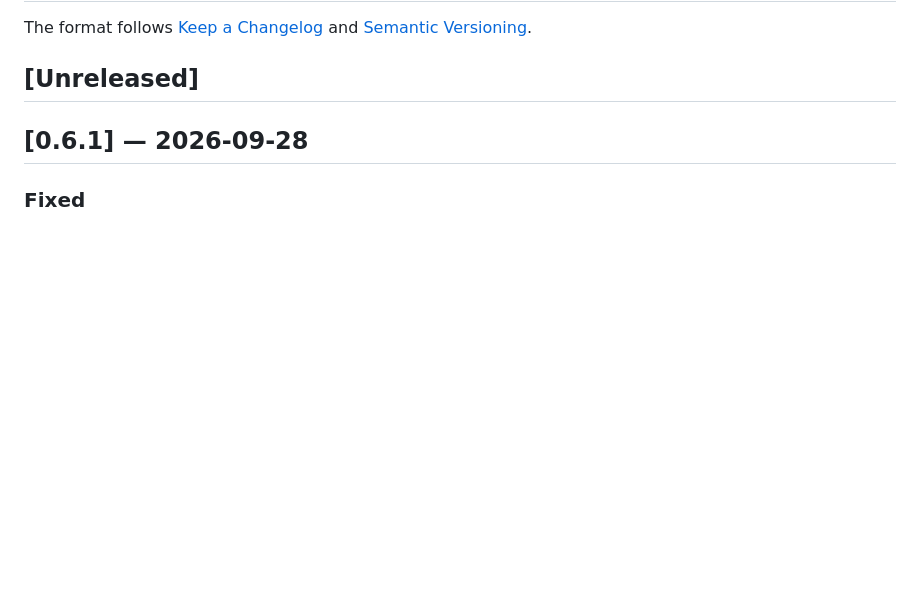
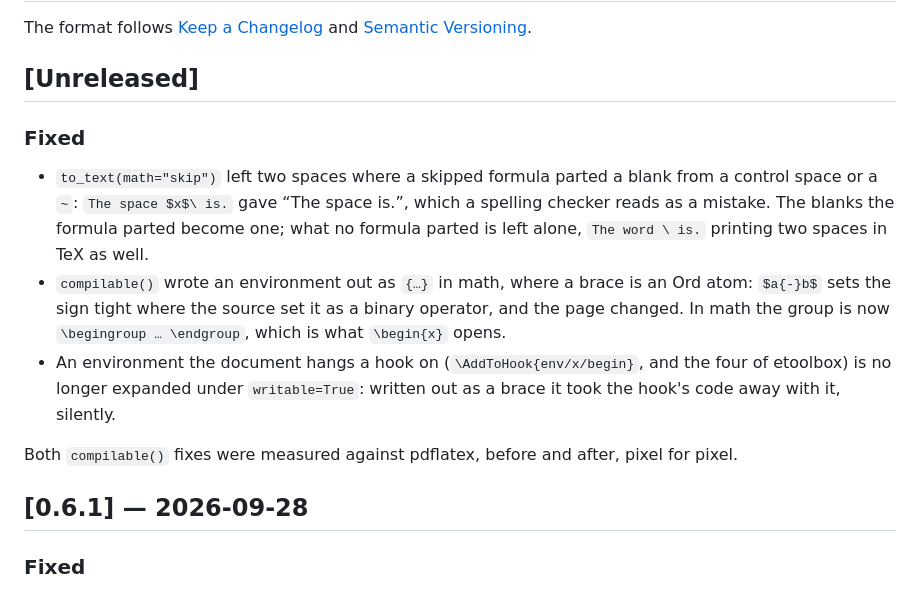
Before and after one commit to antnardo/latexdetok, a Markdown page: CHANGELOG.md, the part around the change. Rendered like a GitHub page; blank space fills up the shorter version.

```diff
--- a/CHANGELOG.md
+++ b/CHANGELOG.md
@@ -4,6 +4,24 @@ The format follows [Keep a Changelog](https://keepachangelog.com/en/1.1.0/) and
 [Semantic Versioning](https://semver.org/).
 
 ## [Unreleased]
+
+### Fixed
+
+- `to_text(math="skip")` left two spaces where a skipped formula parted a blank
+  from a control space or a `~`: `The space $x$\ is.` gave “The space  is.”,
+  which a spelling checker reads as a mistake. The blanks the formula parted
+  become one; what no formula parted is left alone, `The word \ is.` printing
+  two spaces in TeX as well.
+- `compilable()` wrote an environment out as `{…}` in math, where a brace is an
+  Ord atom: `$a{-}b$` sets the sign tight where the source set it as a binary
+  operator, and the page changed. In math the group is now
+  `\begingroup … \endgroup`, which is what `\begin{x}` opens.
+- An environment the document hangs a hook on (`\AddToHook{env/x/begin}`, and
+  the four of etoolbox) is no longer expanded under `writable=True`: written
+  out as a brace it took the hook's code away with it, silently.
+
+Both `compilable()` fixes were measured against pdflatex, before and after,
+pixel for pixel.
 
 ## [0.6.1] — 2026-09-28
 
```
Also changed, not shown: docs/API.md (+13 -2 lines).
